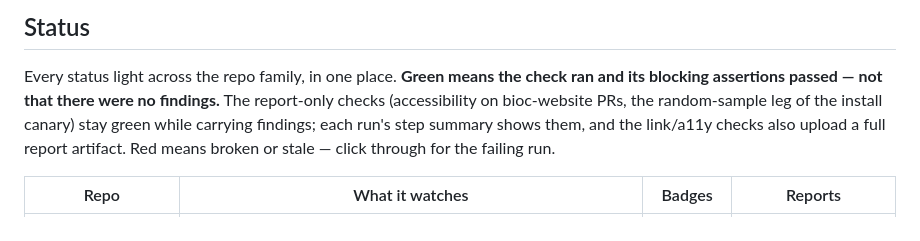
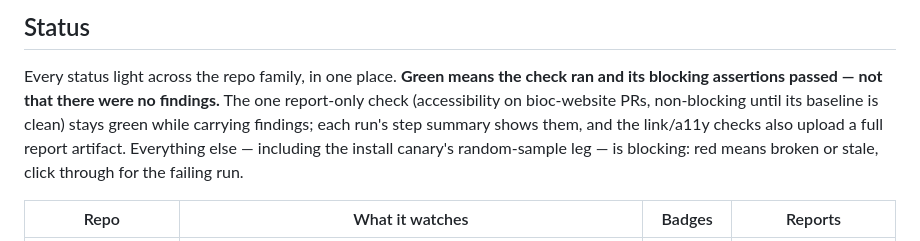
Before and after one commit to seandavi/bioc-infrastructure, a Markdown page: README.md, the part around the change. Rendered like a GitHub page.

Commit message:
README: install sample leg is blocking now; only a11y is report-only (#9)
Claude-Session: https://claude.ai/code/session_01W5X9ELqDqMLmzWJAAwCav7

Co-authored-by: Claude Fable 5 <noreply@anthropic.com>

```diff
--- a/README.md
+++ b/README.md
@@ -11,11 +11,12 @@ place where the estate gets described.
 
 Every status light across the repo family, in one place. **Green means the
 check ran and its blocking assertions passed — not that there were no
-findings.** The report-only checks (accessibility on bioc-website PRs, the
-random-sample leg of the install canary) stay green while carrying findings;
-each run's step summary shows them, and the link/a11y checks also upload a
-full report artifact. Red means broken or stale — click through for the
-failing run.
+findings.** The one report-only check (accessibility on bioc-website PRs,
+non-blocking until its baseline is clean) stays green while carrying
+findings; each run's step summary shows them, and the link/a11y checks also
+upload a full report artifact. Everything else — including the install
+canary's random-sample leg — is blocking: red means broken or stale, click
+through for the failing run.
 
 | Repo | What it watches | Badges | Reports |
 |---|---|---|---|
```
